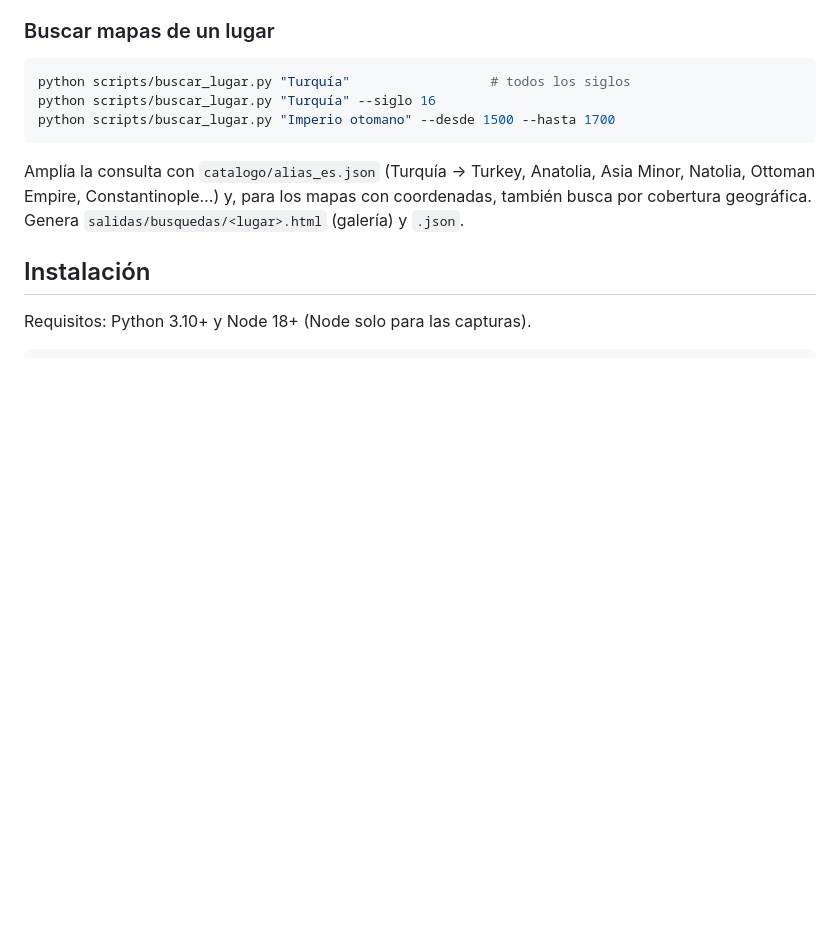
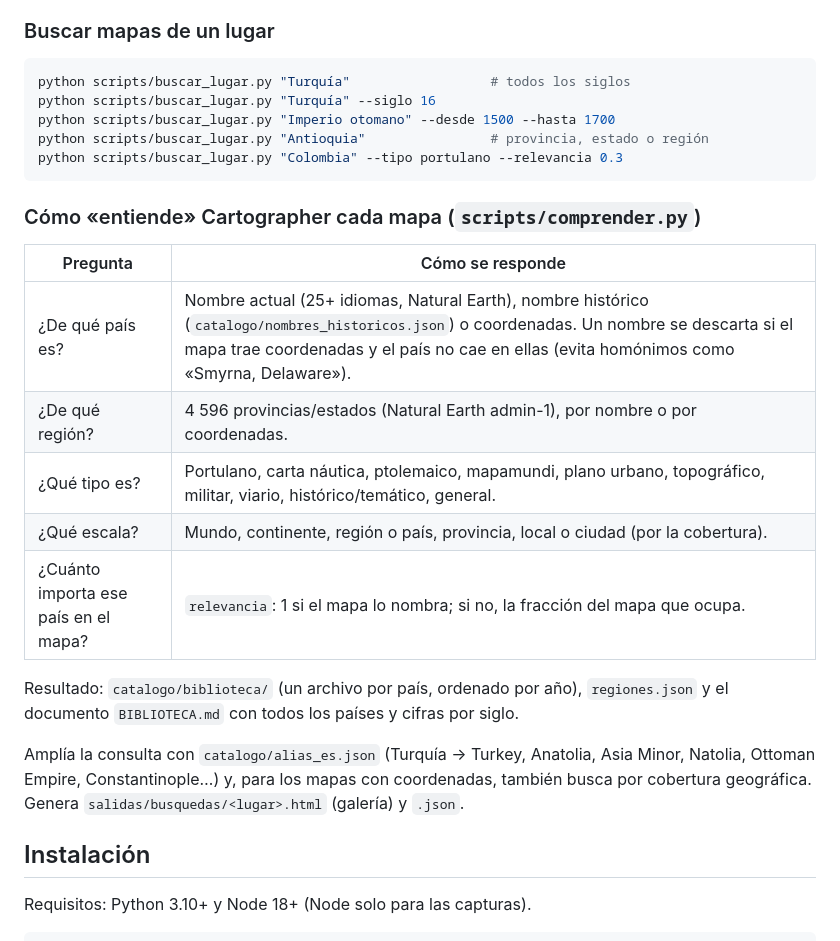
Before and after one commit to TimothyArcher90/Cartographer, a Markdown page: README.md, the part around the change. Drawn GitHub-style; blank space fills up the shorter version.

Commit message:
README: búsqueda por región y cómo se clasifica cada mapa
Co-Authored-By: Claude Opus 5.5 <noreply@anthropic.com>
Claude-Session: https://claude.ai/code/session_01SjsqCAYmbz9YtJ73nW8rdc

````diff
--- a/README.md
+++ b/README.md
@@ -66,7 +66,22 @@ antiguos de licencia libre de varios acervos, que se rastrea solo en GitHub Acti
 python scripts/buscar_lugar.py "Turquía"                  # todos los siglos
 python scripts/buscar_lugar.py "Turquía" --siglo 16
 python scripts/buscar_lugar.py "Imperio otomano" --desde 1500 --hasta 1700
+python scripts/buscar_lugar.py "Antioquia"                # provincia, estado o región
+python scripts/buscar_lugar.py "Colombia" --tipo portulano --relevancia 0.3
 ```
+
+### Cómo «entiende» Cartographer cada mapa (`scripts/comprender.py`)
+
+| Pregunta | Cómo se responde |
+|---|---|
+| ¿De qué país es? | Nombre actual (25+ idiomas, Natural Earth), nombre histórico (`catalogo/nombres_historicos.json`) o coordenadas. Un nombre se descarta si el mapa trae coordenadas y el país no cae en ellas (evita homónimos como «Smyrna, Delaware»). |
+| ¿De qué región? | 4 596 provincias/estados (Natural Earth admin-1), por nombre o por coordenadas. |
+| ¿Qué tipo es? | Portulano, carta náutica, ptolemaico, mapamundi, plano urbano, topográfico, militar, viario, histórico/temático, general. |
+| ¿Qué escala? | Mundo, continente, región o país, provincia, local o ciudad (por la cobertura). |
+| ¿Cuánto importa ese país en el mapa? | `relevancia`: 1 si el mapa lo nombra; si no, la fracción del mapa que ocupa. |
+
+Resultado: `catalogo/biblioteca/` (un archivo por país, ordenado por año), `regiones.json` y el documento
+`BIBLIOTECA.md` con todos los países y cifras por siglo.
 
 Amplía la consulta con `catalogo/alias_es.json` (Turquía → Turkey, Anatolia, Asia Minor, Natolia,
 Ottoman Empire, Constantinople…) y, para los mapas con coordenadas, también busca por cobertura
````
